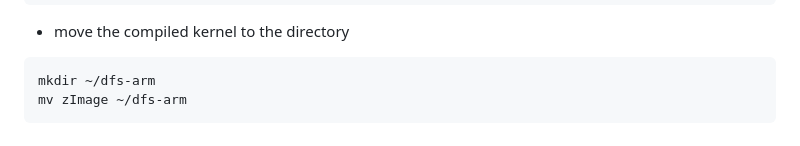
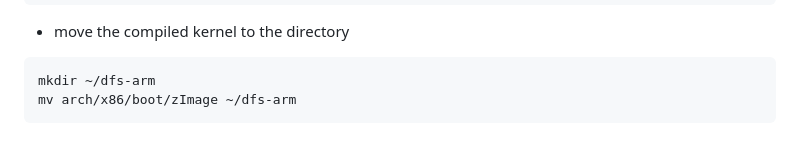
Before and after one commit to GuestSneezeOSDev/DFS2, a Markdown page: README.md, the part around the change. Rendered like a GitHub page.

Commit message:
Fix typo

````diff
--- a/README.md
+++ b/README.md
@@ -565,7 +565,7 @@ make ARCH=arm CROSS_COMPILE=arm-linux-gnueabihf- dtbs
 * move the compiled kernel to the directory
 ```
 mkdir ~/dfs-arm
-mv zImage ~/dfs-arm
+mv arch/x86/boot/zImage ~/dfs-arm
 ```
 # Chapter 3.3 Further Beyond DFS : Mobile Devices (Compiling The User-space)
 * now we will use busybox for the user enviorment
````
